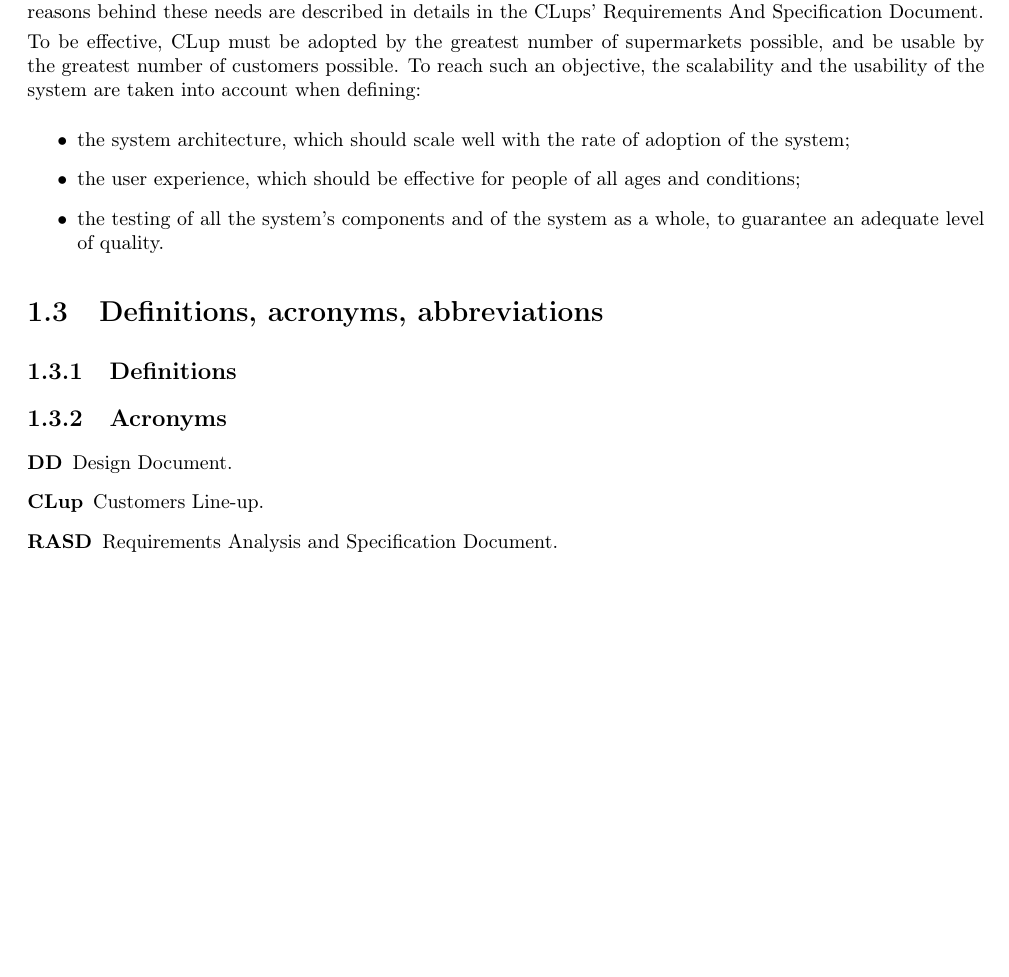
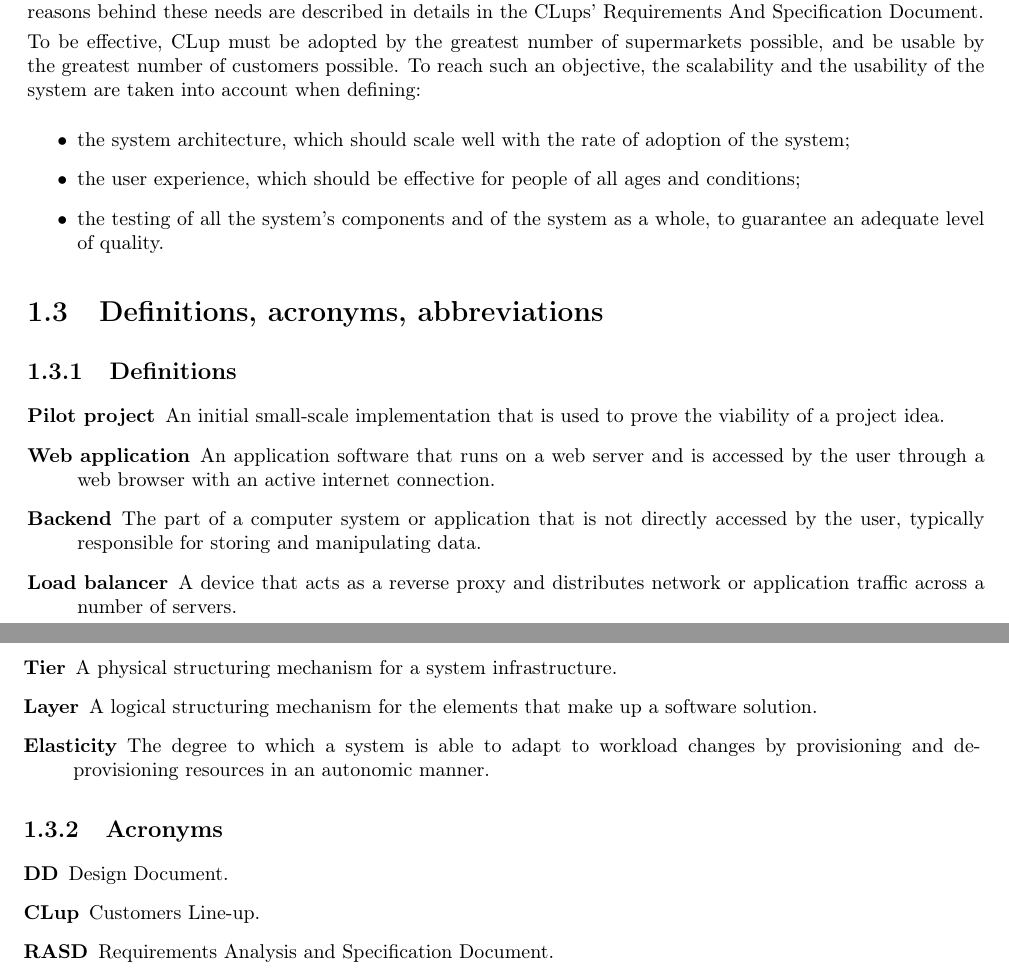
Before and after one commit to Alexdruso/RivaSanvitoVecchio, a LaTeX thesis (DD/main.tex, which reads DD/chapters/01-Introduction/03-definitions.tex): part of page 3 of 10 before the commit and two parts of pages 3 and 4 of 11 after it, the two joined at a grey line, cut so that both start at the same text, the shorter picture padded with empty space. Compiled offline with pdfLaTeX.

Commit message:
feat: add definitions

```diff
--- a/DD/chapters/01-Introduction/03-definitions.tex
+++ b/DD/chapters/01-Introduction/03-definitions.tex
@@ -4,7 +4,26 @@
 
 \subsection{Definitions}
 
-% TODO: ADD DEFINITIONS
+\begin{description}
+    \item[Pilot project] An initial small-scale implementation that is used to
+    prove the viability of a project idea.
+
+    \item[Web application] An application software that runs on a web server and is
+    accessed by the user through a web browser with an active internet connection.
+
+    \item[Backend] The part of a computer system or application that
+    is not directly accessed by the user, typically responsible for
+    storing and manipulating data.
+
+    \item[Load balancer] A device that acts as a reverse proxy and
+    distributes network or application traffic across a number of servers.
+
+    \item[Tier] A physical structuring mechanism for a system infrastructure.
+
+    \item[Layer] A logical structuring mechanism for the elements that make up a software solution.
+
+    \item[Elasticity] The degree to which a system is able to adapt to workload changes by provisioning and de-provisioning resources in an autonomic manner.
+\end{description}
 
 \subsection{Acronyms}
 
```
Also changed, not shown: DD/chapters/02-ArchitecturalDesign/01-overview.tex (+3 -3 lines).
